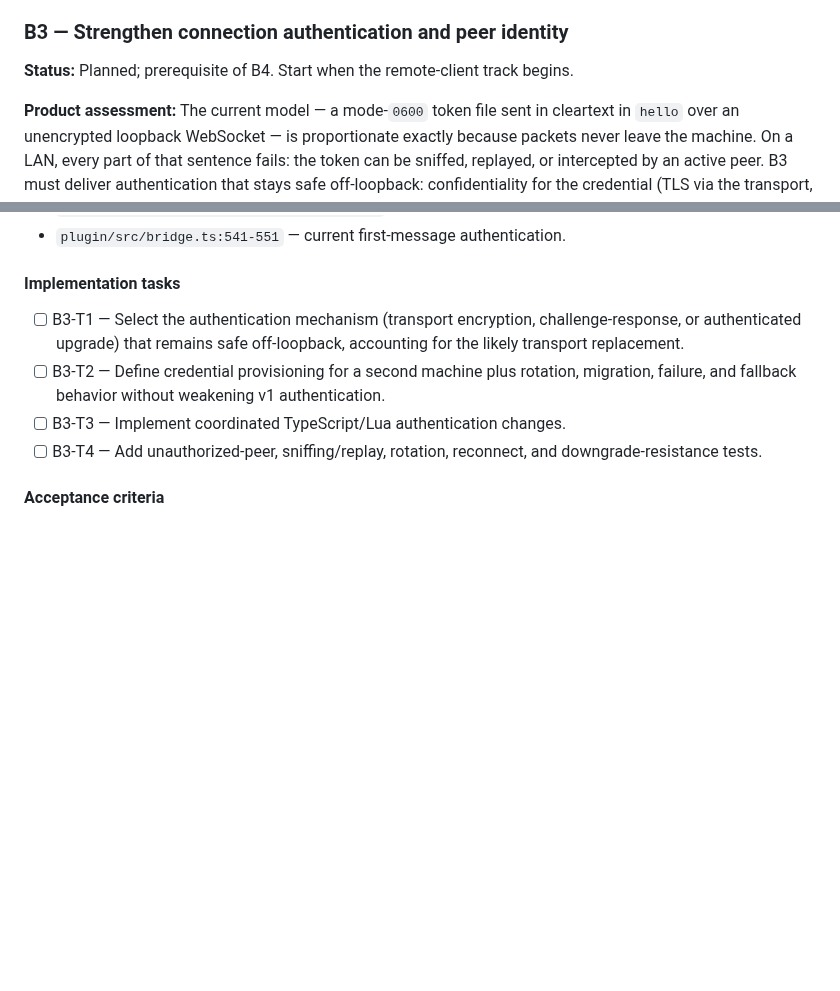
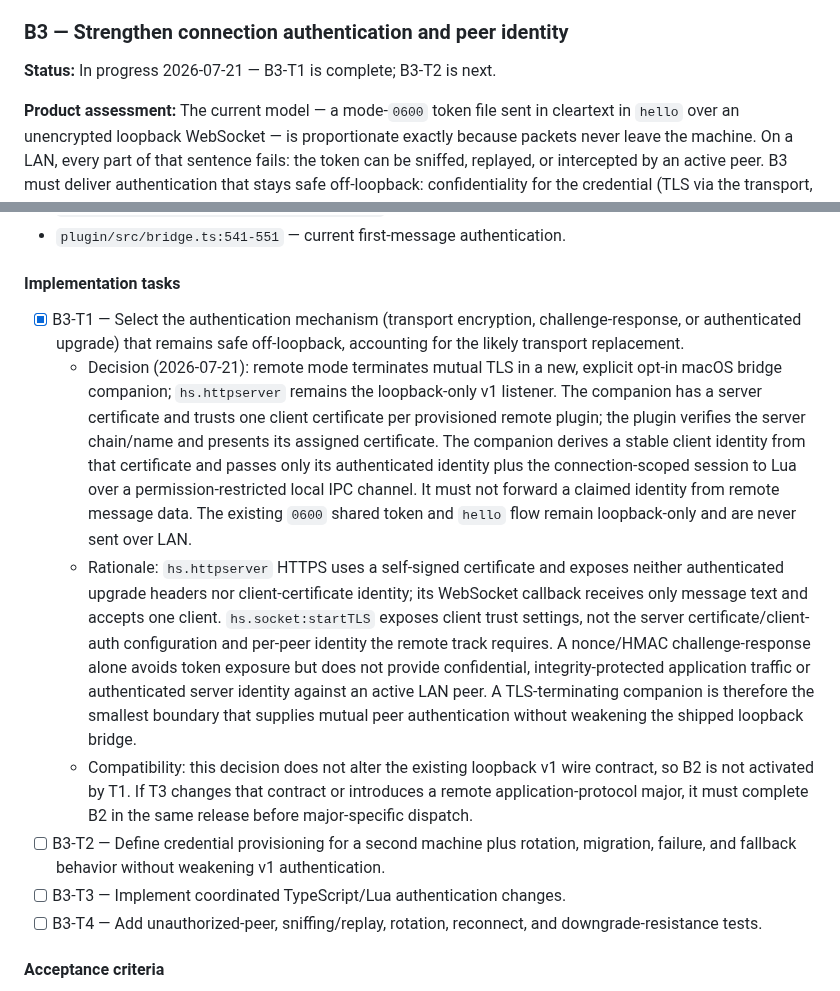
Before and after one commit to brettinternet/stream-deck-hammerspoon, a Markdown page: docs/BACKLOG.md, 2 parts joined by grey strips. Drawn GitHub-style; blank space fills up the shorter version.

Commit message:
Decide B3 LAN authentication

```diff
--- a/docs/BACKLOG.md
+++ b/docs/BACKLOG.md
@@ -131,7 +131,7 @@ The driving use case: a second Stream Deck, attached to another computer on the
 
 ### B3 — Strengthen connection authentication and peer identity
 
-**Status:** Planned; prerequisite of B4. Start when the remote-client track begins.
+**Status:** In progress 2026-07-21 — B3-T1 is complete; B3-T2 is next.
 
 **Product assessment:** The current model — a mode-`0600` token file sent in cleartext in `hello` over an unencrypted loopback WebSocket — is proportionate exactly because packets never leave the machine. On a LAN, every part of that sentence fails: the token can be sniffed, replayed, or intercepted by an active peer. B3 must deliver authentication that stays safe off-loopback: confidentiality for the credential (TLS via the transport, or a challenge-response that never transmits the token), a provisioning story for getting the credential onto the second machine, and a deliberate opt-in non-loopback binding decision. Note `hs.httpserver` accepts one WebSocket client, so the transport itself is likely replaced in this track; select the mechanism with that in mind.
 
@@ -146,7 +146,10 @@ The driving use case: a second Stream Deck, attached to another computer on the
 
 #### Implementation tasks
 
-- [ ] B3-T1 — Select the authentication mechanism (transport encryption, challenge-response, or authenticated upgrade) that remains safe off-loopback, accounting for the likely transport replacement.
+- [x] B3-T1 — Select the authentication mechanism (transport encryption, challenge-response, or authenticated upgrade) that remains safe off-loopback, accounting for the likely transport replacement.
+  - Decision (2026-07-21): remote mode terminates mutual TLS in a new, explicit opt-in macOS bridge companion; `hs.httpserver` remains the loopback-only v1 listener. The companion has a server certificate and trusts one client certificate per provisioned remote plugin; the plugin verifies the server chain/name and presents its assigned certificate. The companion derives a stable client identity from that certificate and passes only its authenticated identity plus the connection-scoped session to Lua over a permission-restricted local IPC channel. It must not forward a claimed identity from remote message data. The existing `0600` shared token and `hello` flow remain loopback-only and are never sent over LAN.
+  - Rationale: `hs.httpserver` HTTPS uses a self-signed certificate and exposes neither authenticated upgrade headers nor client-certificate identity; its WebSocket callback receives only message text and accepts one client. `hs.socket:startTLS` exposes client trust settings, not the server certificate/client-auth configuration and per-peer identity the remote track requires. A nonce/HMAC challenge-response alone avoids token exposure but does not provide confidential, integrity-protected application traffic or authenticated server identity against an active LAN peer. A TLS-terminating companion is therefore the smallest boundary that supplies mutual peer authentication without weakening the shipped loopback bridge.
+  - Compatibility: this decision does not alter the existing loopback v1 wire contract, so B2 is not activated by T1. If T3 changes that contract or introduces a remote application-protocol major, it must complete B2 in the same release before major-specific dispatch.
 - [ ] B3-T2 — Define credential provisioning for a second machine plus rotation, migration, failure, and fallback behavior without weakening v1 authentication.
 - [ ] B3-T3 — Implement coordinated TypeScript/Lua authentication changes.
 - [ ] B3-T4 — Add unauthorized-peer, sniffing/replay, rotation, reconnect, and downgrade-resistance tests.
```
